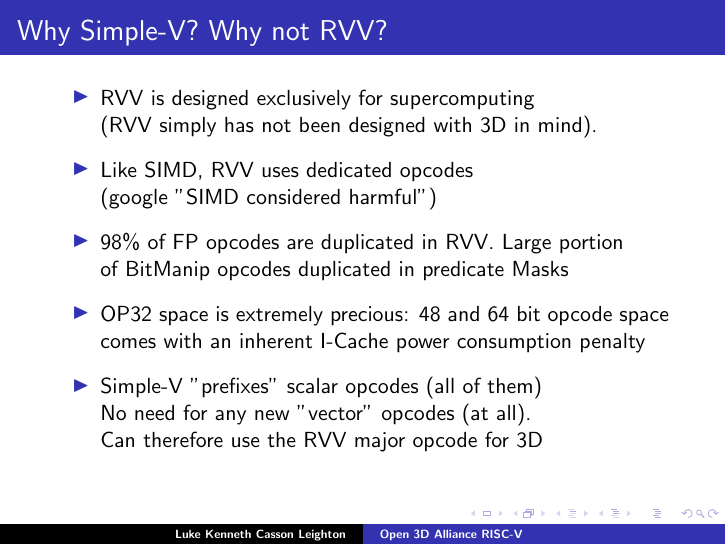
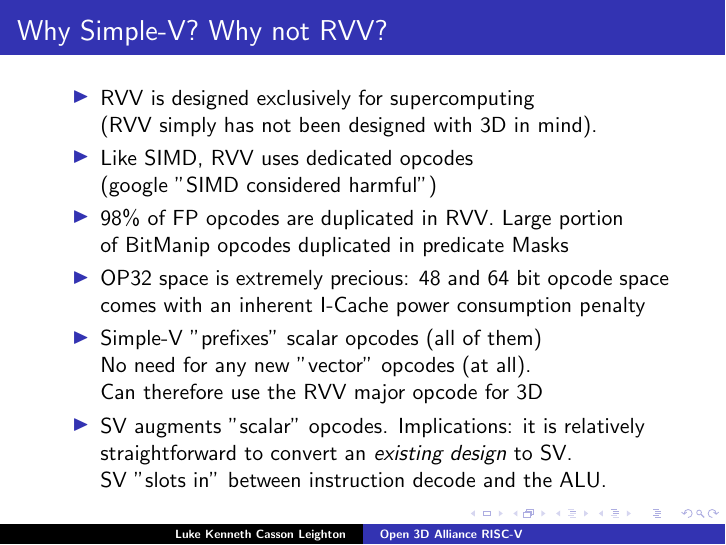
Before and after one commit to programmerjake/libre-soc-wiki, LaTeX slides (simple_v_extension/open_3d_alliance_2019aug26.tex): page 9 of 14. Compiled offline with LaTeX, dvips and Ghostscript.

Commit message:
add PDF version, change SV/RVV comparison slide

```diff
--- a/simple_v_extension/open_3d_alliance_2019aug26.tex
+++ b/simple_v_extension/open_3d_alliance_2019aug26.tex
@@ -139,16 +139,19 @@
 
  \begin{itemize}
    \item RVV is designed exclusively for supercomputing\\
-         (RVV simply has not been designed with 3D in mind).\vspace{6pt}
+         (RVV simply has not been designed with 3D in mind).
    \item Like SIMD, RVV uses dedicated opcodes\\
-	     (google "SIMD considered harmful")\vspace{6pt}
+	     (google "SIMD considered harmful")
    \item 98\% of FP opcodes are duplicated in RVV. Large portion\\
-         of BitManip opcodes duplicated in predicate Masks\vspace{6pt}
+         of BitManip opcodes duplicated in predicate Masks
    \item OP32 space is extremely precious: 48 and 64 bit opcode space\\
-         comes with an inherent I-Cache power consumption penalty\vspace{6pt}
+         comes with an inherent I-Cache power consumption penalty
    \item Simple-V "prefixes" scalar opcodes (all of them)\\
 	     No need for any new "vector" opcodes (at all).\\
-	     Can therefore use the RVV major opcode for 3D\vspace{6pt}
+	     Can therefore use the RVV major opcode for 3D
+   \item SV augments "scalar" opcodes. Implications: it is relatively\\
+	     straightforward to convert an \textit{existing design} to SV.\\
+	     SV "slots in" between instruction decode and the ALU.
   \end{itemize}
 }
 
```
Also changed, not shown: simple_v_extension/open_3d_alliance_2019aug26.pdf (added).
